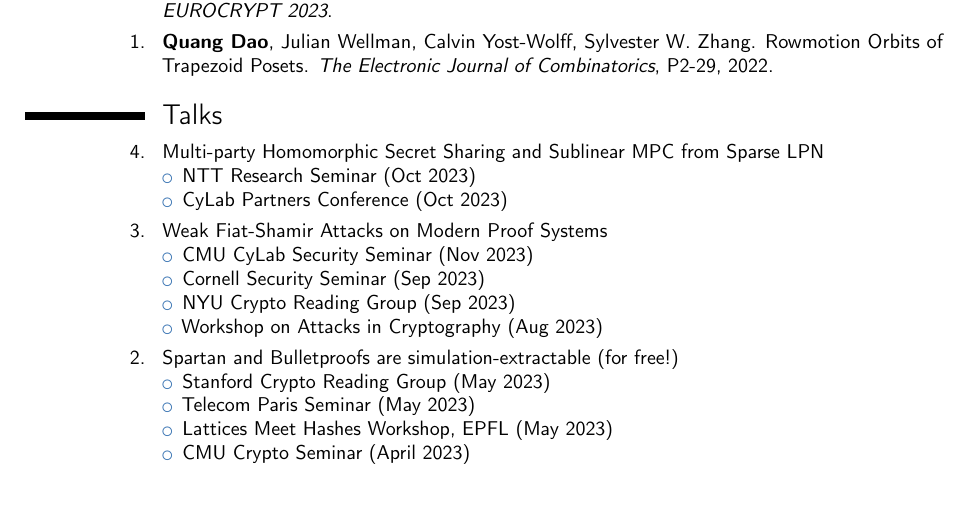
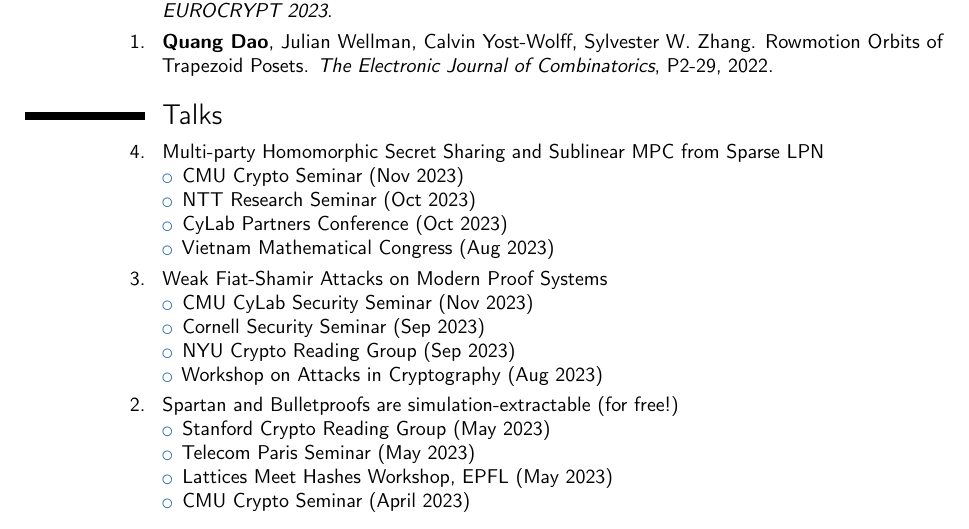
Before and after one commit to quangvdao/quangvdao.github.io, a LaTeX CV (CV/CV.tex): part of page 1 of 2, cut so that both start at the same text, the shorter picture padded with empty space. Compiled offline with pdfLaTeX.

Commit message:
added more talks to CV

```diff
--- a/CV/CV.tex
+++ b/CV/CV.tex
@@ -78,8 +78,10 @@
 
 \cvitem{4.}{Multi-party Homomorphic Secret Sharing and Sublinear MPC from Sparse LPN
 \begin{itemize}
+    \item CMU Crypto Seminar (Nov 2023)
     \item NTT Research Seminar (Oct 2023)
     \item CyLab Partners Conference (Oct 2023)
+    \item Vietnam Mathematical Congress (Aug 2023)
 \end{itemize}
 }
 
```
Also changed, not shown: CV/CV.pdf.
